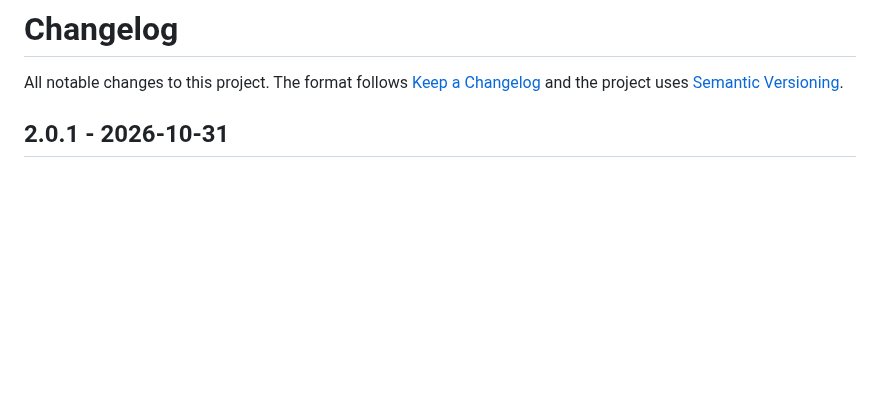
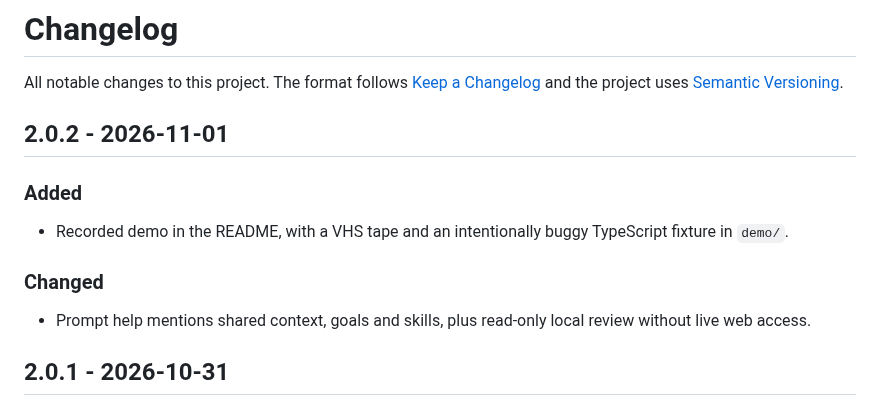
Before and after one commit to twistezo/ai-review-council, a Markdown page: CHANGELOG.md, the part around the change. Rendered like a GitHub page; blank space fills up the shorter version.

```diff
--- a/CHANGELOG.md
+++ b/CHANGELOG.md
@@ -1,6 +1,16 @@
 # Changelog
 
 All notable changes to this project. The format follows [Keep a Changelog](https://keepachangelog.com/en/1.1.0/) and the project uses [Semantic Versioning](https://semver.org/).
+
+## 2.0.2 - 2026-11-01
+
+### Added
+
+- Recorded demo in the README, with a VHS tape and an intentionally buggy TypeScript fixture in `demo/`.
+
+### Changed
+
+- Prompt help mentions shared context, goals and skills, plus read-only local review without live web access.
 
 ## 2.0.1 - 2026-10-31
 
```
Also changed, not shown: AGENTS.md (added, +5 -0 lines), README.md (+6 -2 lines), demo/DEMO.md (added, +18 -0 lines), demo/wizard.gif (added), 8 other files.
